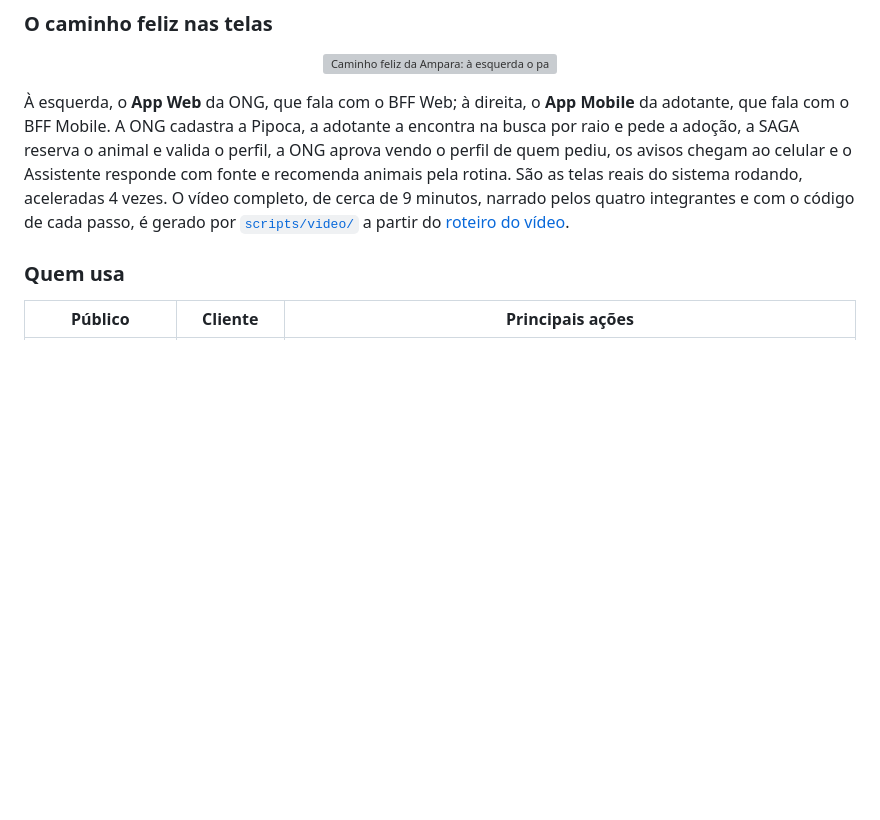
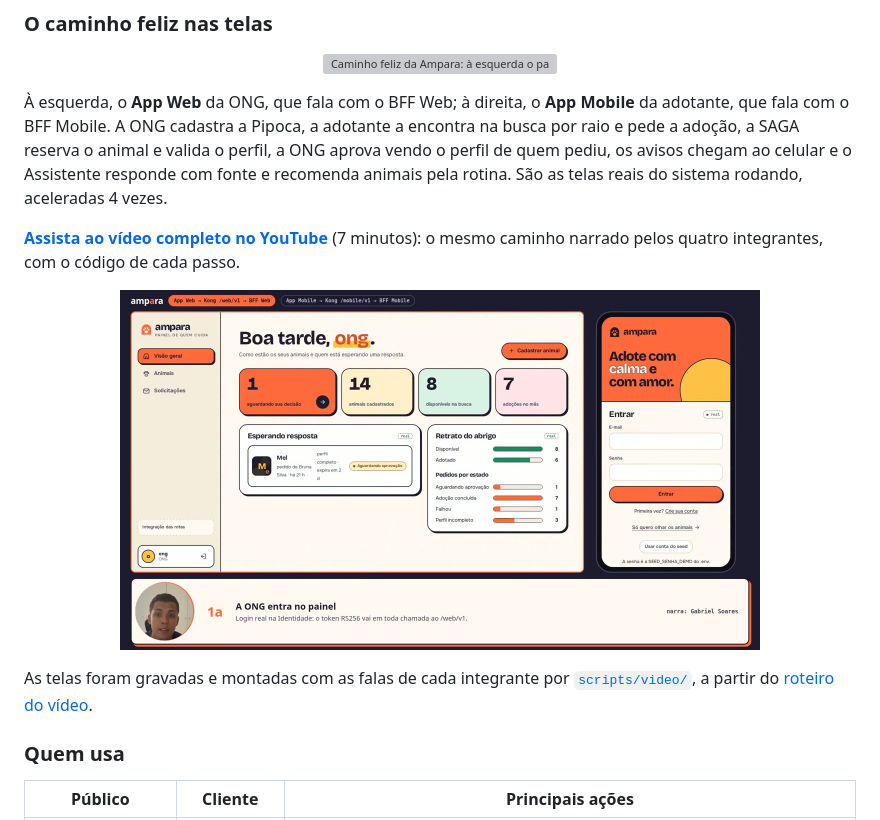
Before and after one commit to gxbreus/ampara, a Markdown page: README.md, the part around the change. Rendered like a GitHub page; pictures changed too: docs/assets/video-capa.jpg (added); blank space fills up the shorter version; grey boxes are pictures that could not be loaded.

Commit message:
docs: vídeo de apresentação no README

```diff
--- a/README.md
+++ b/README.md
@@ -44,7 +44,15 @@ O abandono também está ligado a problemas comportamentais, mudanças na rotina
   <img src="docs/assets/wireframe-caminho-feliz.gif" alt="Caminho feliz da Ampara: à esquerda o painel web da ONG, à direita o app do celular da adotante. A ONG cadastra a Pipoca, a adotante a encontra na busca por raio e pede a adoção, a linha do tempo da SAGA avança, a ONG aprova vendo o perfil de quem pediu, os avisos chegam ao celular e o Assistente responde com fonte" width="960" />
 </p>
 
-À esquerda, o **App Web** da ONG, que fala com o BFF Web; à direita, o **App Mobile** da adotante, que fala com o BFF Mobile. A ONG cadastra a Pipoca, a adotante a encontra na busca por raio e pede a adoção, a SAGA reserva o animal e valida o perfil, a ONG aprova vendo o perfil de quem pediu, os avisos chegam ao celular e o Assistente responde com fonte e recomenda animais pela rotina. São as telas reais do sistema rodando, aceleradas 4 vezes. O vídeo completo, de cerca de 9 minutos, narrado pelos quatro integrantes e com o código de cada passo, é gerado por [`scripts/video/`](scripts/video/) a partir do [roteiro do vídeo](docs/apresentacao/parte-4/roteiro-video.md).
+À esquerda, o **App Web** da ONG, que fala com o BFF Web; à direita, o **App Mobile** da adotante, que fala com o BFF Mobile. A ONG cadastra a Pipoca, a adotante a encontra na busca por raio e pede a adoção, a SAGA reserva o animal e valida o perfil, a ONG aprova vendo o perfil de quem pediu, os avisos chegam ao celular e o Assistente responde com fonte e recomenda animais pela rotina. São as telas reais do sistema rodando, aceleradas 4 vezes.
+
+**[Assista ao vídeo completo no YouTube](https://youtu.be/sE7LDRzYmug)** (7 minutos): o mesmo caminho narrado pelos quatro integrantes, com o código de cada passo.
+
+<p align="center">
+  <a href="https://youtu.be/sE7LDRzYmug"><img src="docs/assets/video-capa.jpg" alt="Vídeo de apresentação da Ampara no YouTube: o caminho feliz pelos dois BFFs, narrado pelos quatro integrantes" width="640" /></a>
+</p>
+
+As telas foram gravadas e montadas com as falas de cada integrante por [`scripts/video/`](scripts/video/), a partir do [roteiro do vídeo](docs/apresentacao/parte-4/roteiro-video.md).
 
 ### Quem usa
 
```
